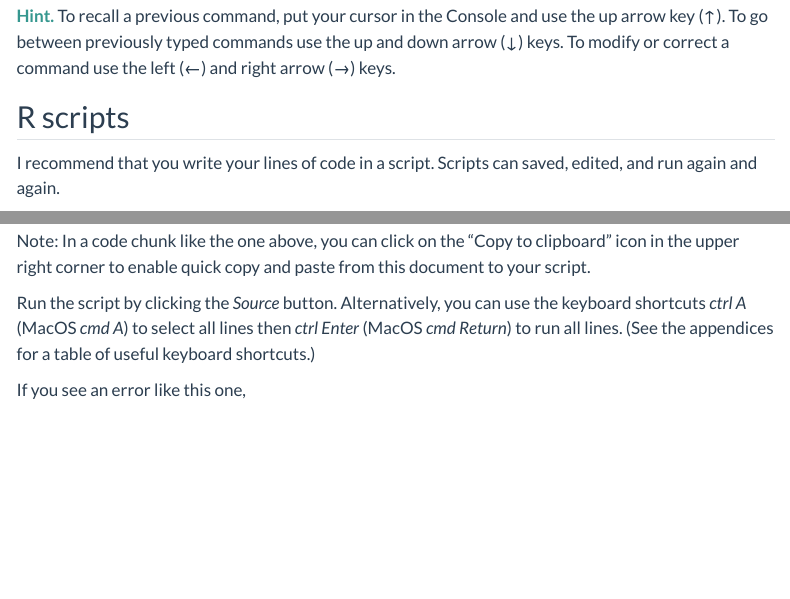
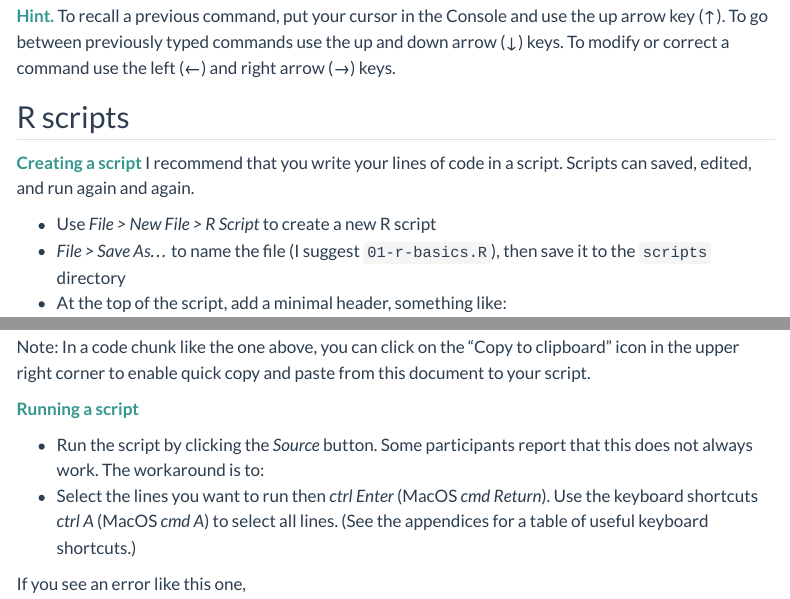
Before and after one commit to MIDFIELDR/2023-MIDFIELD-Institute, a Quarto document (r-basics.qmd): the page in a window 1100 px wide, from 5370 px down, and a second part further down, joined at a grey line. Rendered offline with R 4.5, knitr and Pandoc in place of Quarto, with nearby package versions; some code elsewhere in the file could not run offline; menus at the side of the page are left out.

Commit message:
edit tutorials

```diff
--- a/r-basics.qmd
+++ b/r-basics.qmd
@@ -162,7 +162,7 @@ Press the escape key (ESC) to break out.
 
 ## R scripts
 
-I recommend that you write your lines of code in a script. Scripts can saved, edited, and run again and again.
+[Creating a script]{.important} I recommend that you write your lines of code in a script. Scripts can saved, edited, and run again and again.
 
 - Use *File &gt; New File &gt; R Script* to create a new R script
 - *File &gt; Save As...* to name the file (I suggest `01-r-basics.R`), then save it to the `scripts` directory
@@ -187,7 +187,10 @@ library("midfieldr")
 
 Note: In a code chunk like the one above, you can click on the "Copy to clipboard" icon in the upper right corner to enable quick copy and paste from this document to your script.
 
-Run the script by clicking the *Source* button. Alternatively, you can use the keyboard shortcuts *ctrl A* (MacOS *cmd A*) to select all lines then *ctrl Enter* (MacOS *cmd Return*) to run all lines. (See the appendices for a table of useful keyboard shortcuts.)
+[**Running a script**]{.important}
+
+- Run the script by clicking the *Source* button. Some participants report that this does not always work. The workaround is to:
+- Select the lines you want to run  then *ctrl Enter* (MacOS *cmd Return*). Use the keyboard shortcuts *ctrl A* (MacOS *cmd A*) to select all lines. (See the appendices for a table of useful keyboard shortcuts.)
 
 If you see an error like this one,
 
```
Also changed, not shown: agenda.qmd (+5 -1 lines), docs/search.json, 3 other files.
